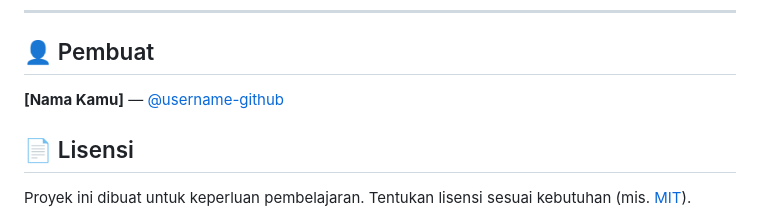
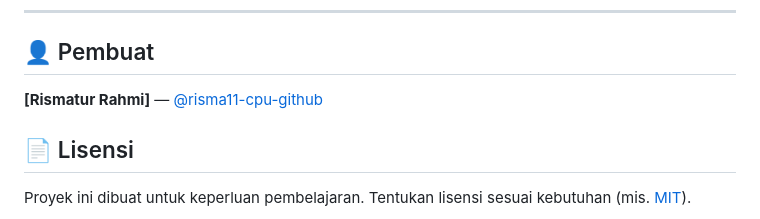
Before and after one commit to risma11-cpu/PresensiKu, a Markdown page: README.md, the part around the change. Rendered like a GitHub page.

```diff
--- a/README.md
+++ b/README.md
@@ -211,7 +211,7 @@ Semua endpoint lewat satu URL Web App. Aksi dikirim lewat parameter `action`.
 
 ## 👤 Pembuat
 
-**[Nama Kamu]** — [@username-github](https://github.com/username-github)
+**[Rismatur Rahmi]** — [@risma11-cpu-github](https://github.com/risma11-cpu-github)
 
 ## 📄 Lisensi
 
```
